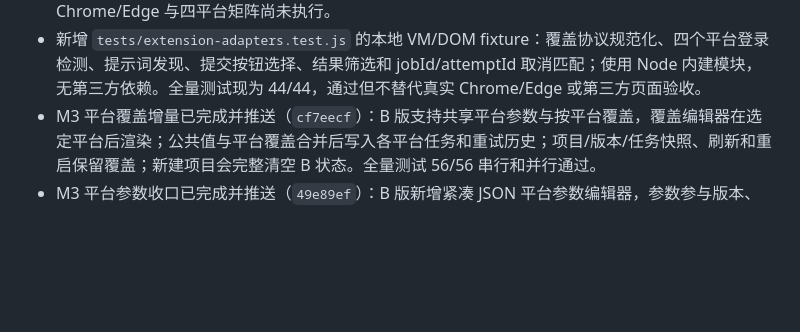
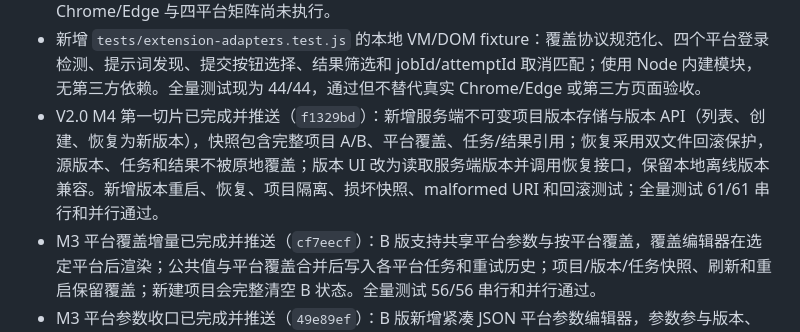
Before and after one commit to Xiao044/-, a Markdown page: agent/PROGRESS.md, the part around the change. Rendered like a GitHub page; blank space fills up the shorter version.

Commit message:
Document immutable version slice

```diff
--- a/agent/PROGRESS.md
+++ b/agent/PROGRESS.md
@@ -39,6 +39,7 @@ Agent 后端核心、项目级运行记录、旧数据迁移、工作台基础
 - 新增隔离的 `tests/generation-jobs.test.js`，覆盖重试、旧写入、结果保存、混合状态、过期、整批过期终态保护、并发 PATCH、前端候选恢复、幂等创建和静态路径访问；全量 `node --test tests/*.test.js` 并行及串行均为 35/35 通过。M0 提交 `54d87f1`、`ca2015f` 已推送。
 - M1 协议切片已完成并推送（`3b02f5b`）：扩展新增统一事件规范化，补齐时间戳、任务/平台/attempt 标识、状态和错误码；标签页移除会通知所有相关工作台并清理旧路由；取消要求匹配 jobId 与 attemptId，断连状态会持久化为失败；重复创建任务使用幂等键且 CORS 允许预检。真实 Chrome/Edge 与四平台矩阵尚未执行。
 - 新增 `tests/extension-adapters.test.js` 的本地 VM/DOM fixture：覆盖协议规范化、四个平台登录检测、提示词发现、提交按钮选择、结果筛选和 jobId/attemptId 取消匹配；使用 Node 内建模块，无第三方依赖。全量测试现为 44/44，通过但不替代真实 Chrome/Edge 或第三方页面验收。
+- V2.0 M4 第一切片已完成并推送（`f1329bd`）：新增服务端不可变项目版本存储与版本 API（列表、创建、恢复为新版本），快照包含完整项目 A/B、平台覆盖、任务/结果引用；恢复采用双文件回滚保护，源版本、任务和结果不被原地覆盖；版本 UI 改为读取服务端版本并调用恢复接口，保留本地离线版本兼容。新增版本重启、恢复、项目隔离、损坏快照、malformed URI 和回滚测试；全量测试 61/61 串行和并行通过。
 - M3 平台覆盖增量已完成并推送（`cf7eecf`）：B 版支持共享平台参数与按平台覆盖，覆盖编辑器在选定平台后渲染；公共值与平台覆盖合并后写入各平台任务和重试历史；项目/版本/任务快照、刷新和重启保留覆盖；新建项目会完整清空 B 状态。全量测试 56/56 串行和并行通过。
 - M3 平台参数收口已完成并推送（`49e89ef`）：B 版新增紧凑 JSON 平台参数编辑器，参数参与版本、保存、重发和生成快照；新 `bSnapshot` 严格校验画幅比例、字符串/数字/布尔值、数量/长度和原型敏感键，旧无快照请求继续兼容默认归一化。全量测试 53/53 串行通过；并行测试的偶发失败属于基线共享 `data/projects.json` 竞态。
 - V2.0 M3 增量已完成并推送（`8347876`）：A 新确认校验商品事实摘要、场景和必须保留项；初始 Agent 输出仍允许空结构字段供用户编辑；B 提示词、负面词、画幅比例和平台参数进入项目/任务快照；服务端校验归一化 B 快照，显式保存 `referenceImageUrl` 并兼容 `productImageUrl`；参考图上传失败不会先清空下游 B/结果；旧迁移已接受 A 草稿及恢复副本保留兼容标记。全量测试 52/52 串行通过，默认并行存在基线共享 `data/projects.json` 测试竞态，单独运行和串行均通过。
```
